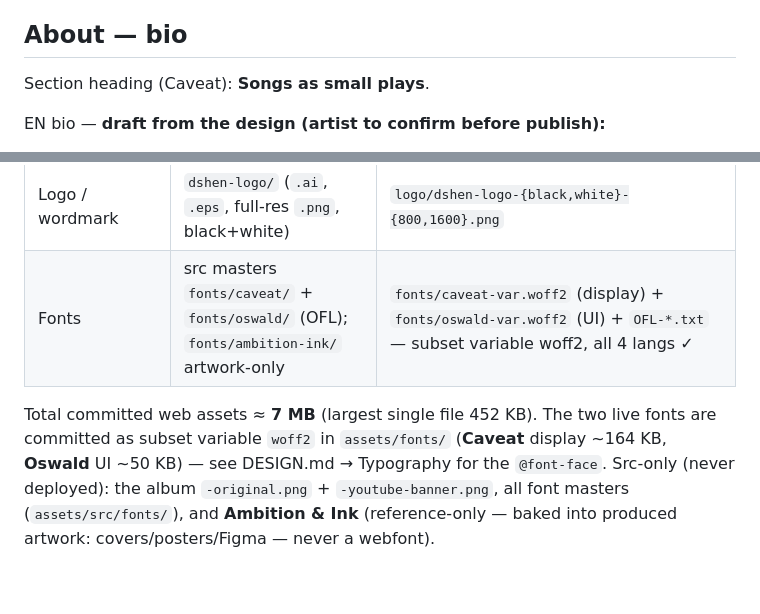
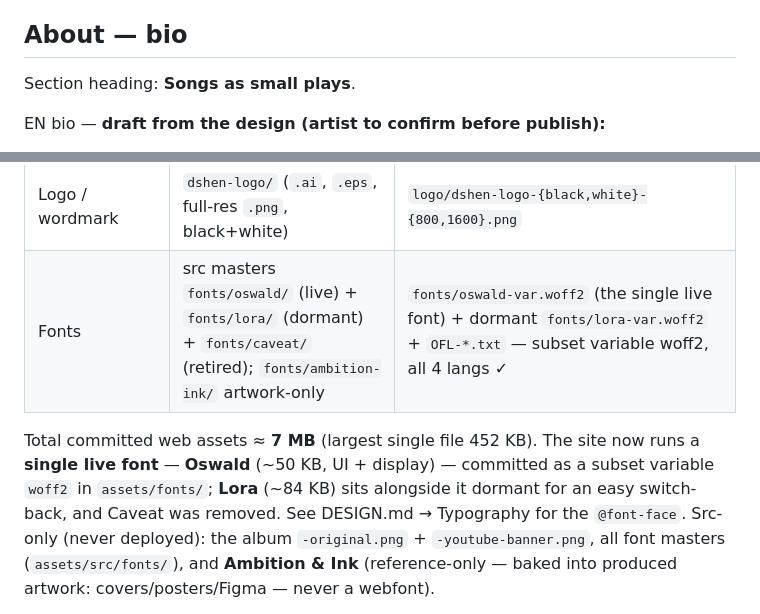
Before and after one commit to ganisen/dshenmusic, a Markdown page: CONTENT.md, 2 parts joined by grey strips. Drawn GitHub-style; blank space fills up the shorter version.

```diff
--- a/CONTENT.md
+++ b/CONTENT.md
@@ -99,7 +99,7 @@ NOT directly to these YouTube URLs:
 
 ## About — bio
 
-Section heading (Caveat): **Songs as small plays**.
+Section heading: **Songs as small plays**.
 
 EN bio — **draft from the design (artist to confirm before publish):**
 
@@ -138,11 +138,12 @@ tracked (~5 MB total, largest 344 KB), generated with ImageMagick at quality 80.
 | Single «Неактриса» | `neaktrisa/` (1:1 + 9:16) | `neaktrisa/neaktrisa-1x1-{400,800,1200}.webp`, `neaktrisa-9x16-{800,1080}.webp` |
 | UNPLUGGED photos (15) | `unplugged-2026-07-11/DSC*.jpg` | `unplugged-2026-07-11/DSC<n>-{800,1600}.webp` (all 15) + `-2400.webp` for the 3 hero picks (DSC09567 / 09398 / 09446); plus `PHOTOS.md` |
 | Logo / wordmark | `dshen-logo/` (`.ai`, `.eps`, full-res `.png`, black+white) | `logo/dshen-logo-{black,white}-{800,1600}.png` |
-| Fonts | src masters `fonts/caveat/` + `fonts/oswald/` (OFL); `fonts/ambition-ink/` artwork-only | `fonts/caveat-var.woff2` (display) + `fonts/oswald-var.woff2` (UI) + `OFL-*.txt` — subset variable woff2, all 4 langs ✓ |
+| Fonts | src masters `fonts/oswald/` (live) + `fonts/lora/` (dormant) + `fonts/caveat/` (retired); `fonts/ambition-ink/` artwork-only | `fonts/oswald-var.woff2` (the single live font) + dormant `fonts/lora-var.woff2` + `OFL-*.txt` — subset variable woff2, all 4 langs ✓ |
 
-Total committed web assets ≈ **7 MB** (largest single file 452 KB). The two live fonts are
-committed as subset variable `woff2` in `assets/fonts/` (**Caveat** display ~164 KB,
-**Oswald** UI ~50 KB) — see DESIGN.md → Typography for the `@font-face`. Src-only (never
+Total committed web assets ≈ **7 MB** (largest single file 452 KB). The site now runs a
+**single live font** — **Oswald** (~50 KB, UI + display) — committed as a subset variable
+`woff2` in `assets/fonts/`; **Lora** (~84 KB) sits alongside it dormant for an easy
+switch-back, and Caveat was removed. See DESIGN.md → Typography for the `@font-face`. Src-only (never
 deployed): the album `-original.png` + `-youtube-banner.png`, all font masters
 (`assets/src/fonts/`), and **Ambition & Ink** (reference-only — baked into produced
 artwork: covers/posters/Figma — never a webfont).
```
Also changed, not shown: DESIGN.md (+42 -38 lines), HANDOFF.md (+11 -0 lines).
